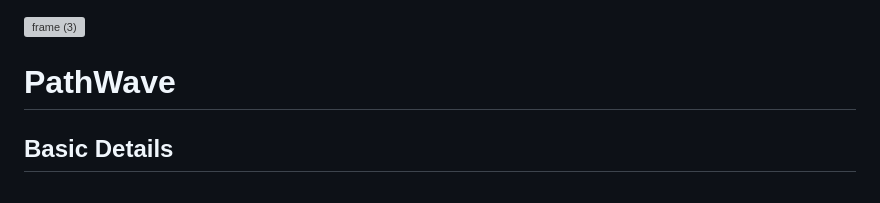
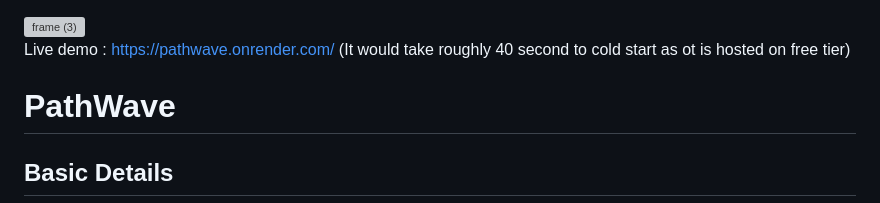
Before and after one commit to Adil-km/PathWave, a Markdown page: README.md, the part around the change. Drawn GitHub-style; grey boxes are pictures that could not be loaded.

```diff
--- a/README.md
+++ b/README.md
@@ -1,5 +1,8 @@
 <img width="3188" height="1202" alt="frame (3)" src="https://github.com/user-attachments/assets/517ad8e9-ad22-457d-9538-a9e62d137cd7" />
 
+
+Live demo : https://pathwave.onrender.com/
+(It would take roughly 40 second to cold start as ot is hosted on free tier)
 
 # PathWave
 
```
